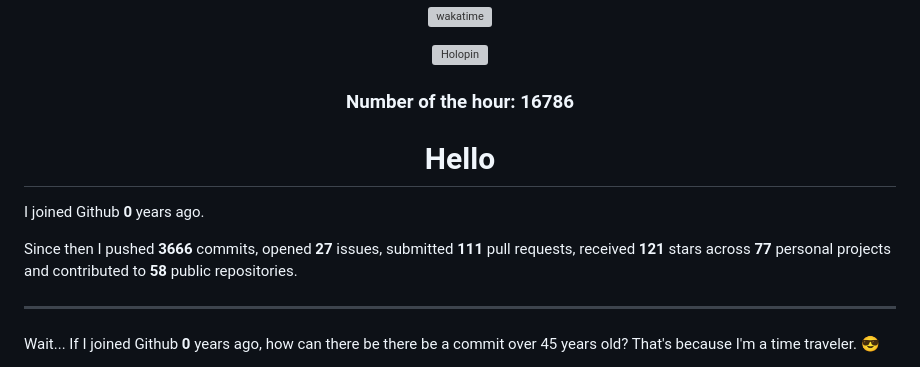
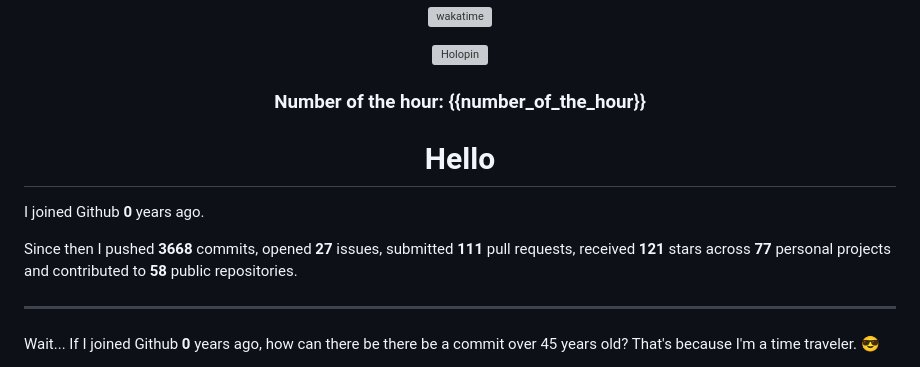
Before and after one commit to zanderlewis/zanderlewis, a Markdown page: README.md, the part around the change. GitHub-like rendering; grey boxes are pictures that could not be loaded.

Commit message:
[BOT] Update README

```diff
--- a/README.md
+++ b/README.md
@@ -26,7 +26,7 @@
 
 ###
 
-### Number of the hour: 16786
+### Number of the hour: {{number_of_the_hour}}
 
 </div>
 
@@ -37,7 +37,7 @@
 
 I joined Github **0** years ago.
 
-Since then I pushed **3666** commits, opened **27** issues, submitted **111** pull requests, received **121** stars across **77** personal projects and contributed to **58** public repositories.
+Since then I pushed **3668** commits, opened **27** issues, submitted **111** pull requests, received **121** stars across **77** personal projects and contributed to **58** public repositories.
 
 ###
 
```
